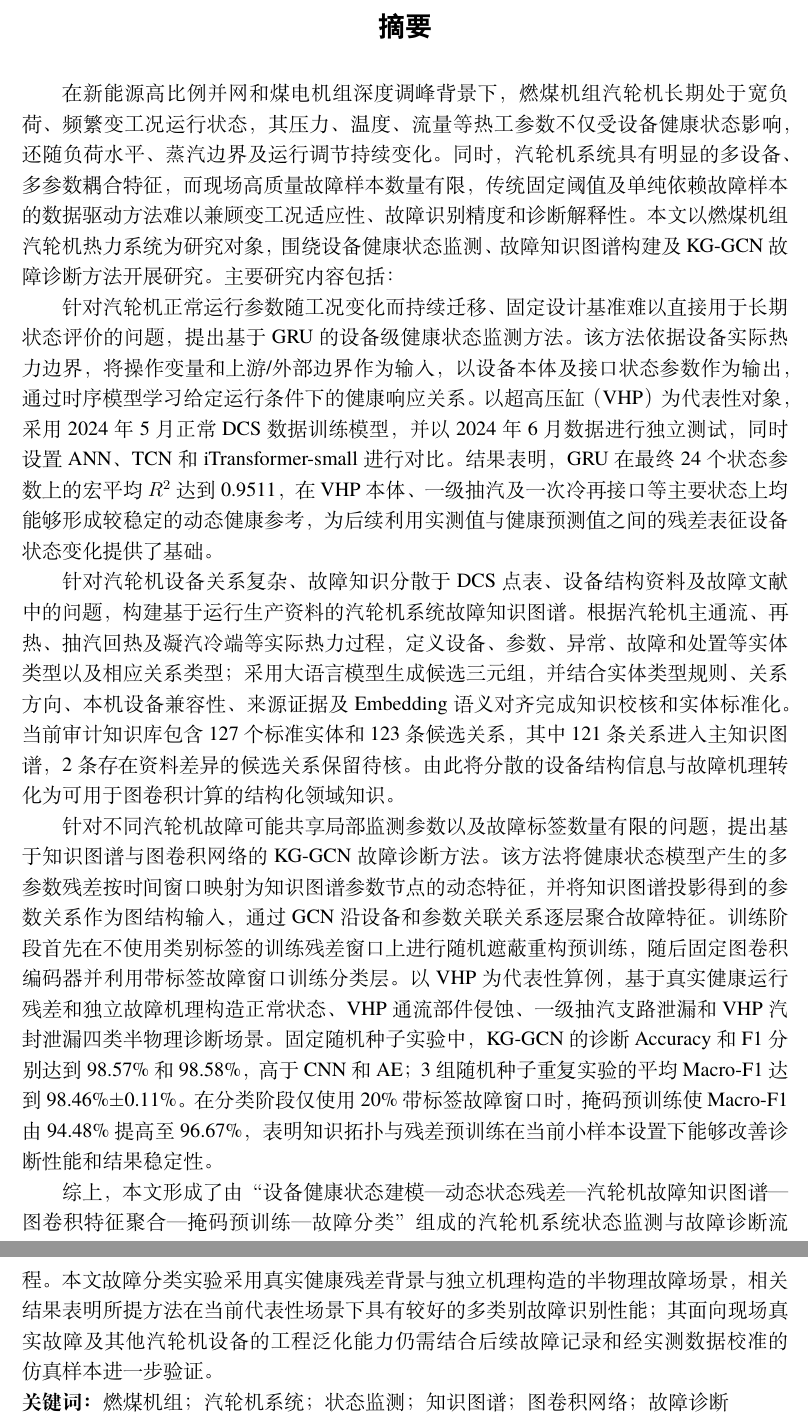
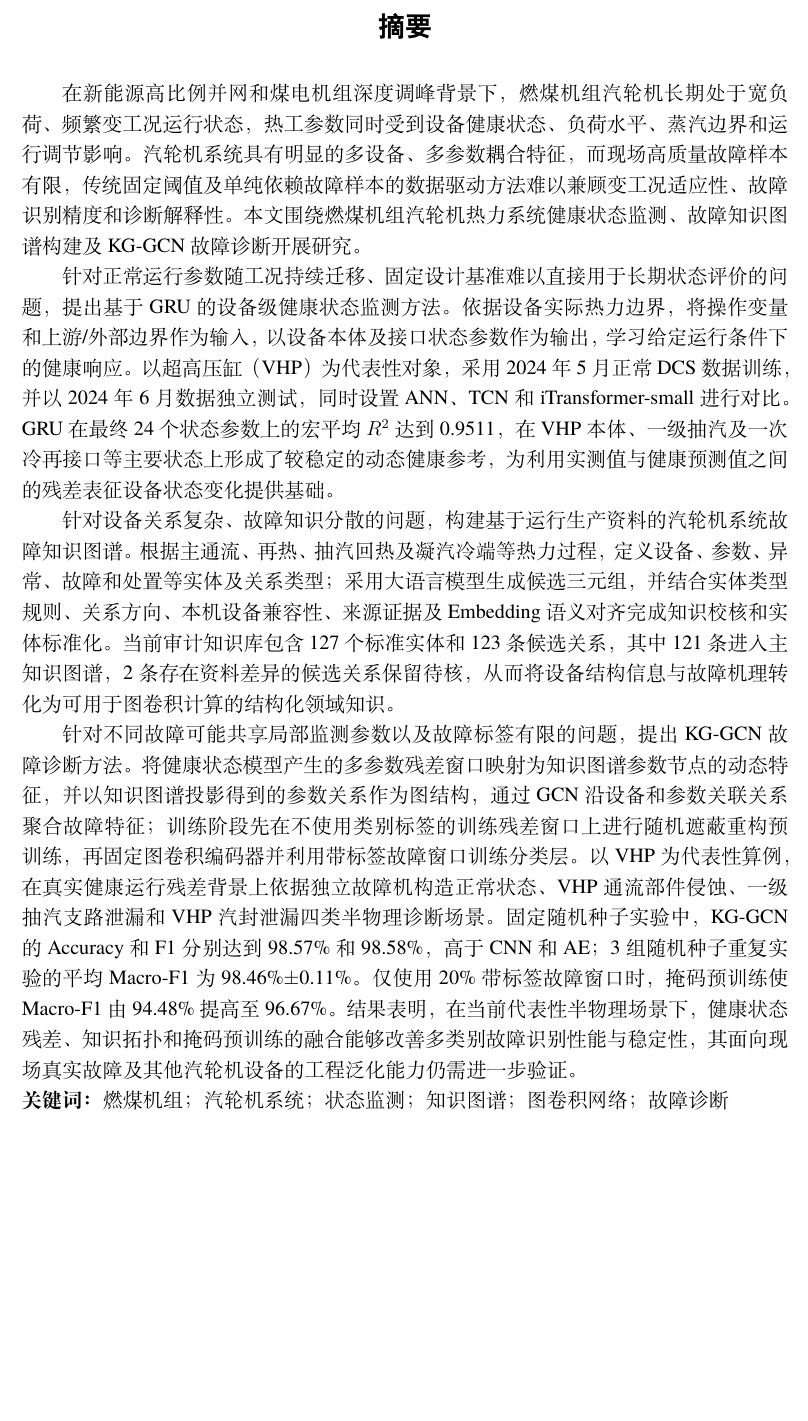
Before and after one commit to totem-pole/-KG-GCN-, a LaTeX document (main.tex, which reads sections/00_abstract_cn.tex): two parts of pages 1 and 2 of 41 before the commit and part of page 1 of 40 after it, the two joined at a grey line, cut so that both start at the same text, the shorter picture padded with empty space. Compiled offline with XeLaTeX.

Commit message:
Tighten Chinese abstract to avoid an almost-empty second page

```diff
--- a/sections/00_abstract_cn.tex
+++ b/sections/00_abstract_cn.tex
@@ -1,13 +1,11 @@
 \cnabstracttitle
 
-在新能源高比例并网和煤电机组深度调峰背景下，燃煤机组汽轮机长期处于宽负荷、频繁变工况运行状态，其压力、温度、流量等热工参数不仅受设备健康状态影响，还随负荷水平、蒸汽边界及运行调节持续变化。同时，汽轮机系统具有明显的多设备、多参数耦合特征，而现场高质量故障样本数量有限，传统固定阈值及单纯依赖故障样本的数据驱动方法难以兼顾变工况适应性、故障识别精度和诊断解释性。本文以燃煤机组汽轮机热力系统为研究对象，围绕设备健康状态监测、故障知识图谱构建及KG-GCN故障诊断方法开展研究。主要研究内容包括：
+在新能源高比例并网和煤电机组深度调峰背景下，燃煤机组汽轮机长期处于宽负荷、频繁变工况运行状态，热工参数同时受到设备健康状态、负荷水平、蒸汽边界和运行调节影响。汽轮机系统具有明显的多设备、多参数耦合特征，而现场高质量故障样本有限，传统固定阈值及单纯依赖故障样本的数据驱动方法难以兼顾变工况适应性、故障识别精度和诊断解释性。本文围绕燃煤机组汽轮机热力系统健康状态监测、故障知识图谱构建及KG-GCN故障诊断开展研究。
 
-针对汽轮机正常运行参数随工况变化而持续迁移、固定设计基准难以直接用于长期状态评价的问题，提出基于GRU的设备级健康状态监测方法。该方法依据设备实际热力边界，将操作变量和上游/外部边界作为输入，以设备本体及接口状态参数作为输出，通过时序模型学习给定运行条件下的健康响应关系。以超高压缸（VHP）为代表性对象，采用2024年5月正常DCS数据训练模型，并以2024年6月数据进行独立测试，同时设置ANN、TCN和iTransformer-small进行对比。结果表明，GRU在最终24个状态参数上的宏平均$R^2$达到0.9511，在VHP本体、一级抽汽及一次冷再接口等主要状态上均能够形成较稳定的动态健康参考，为后续利用实测值与健康预测值之间的残差表征设备状态变化提供了基础。
+针对正常运行参数随工况持续迁移、固定设计基准难以直接用于长期状态评价的问题，提出基于GRU的设备级健康状态监测方法。依据设备实际热力边界，将操作变量和上游/外部边界作为输入，以设备本体及接口状态参数作为输出，学习给定运行条件下的健康响应。以超高压缸（VHP）为代表性对象，采用2024年5月正常DCS数据训练，并以2024年6月数据独立测试，同时设置ANN、TCN和iTransformer-small进行对比。GRU在最终24个状态参数上的宏平均$R^2$达到0.9511，在VHP本体、一级抽汽及一次冷再接口等主要状态上形成了较稳定的动态健康参考，为利用实测值与健康预测值之间的残差表征设备状态变化提供基础。
 
-针对汽轮机设备关系复杂、故障知识分散于DCS点表、设备结构资料及故障文献中的问题，构建基于运行生产资料的汽轮机系统故障知识图谱。根据汽轮机主通流、再热、抽汽回热及凝汽冷端等实际热力过程，定义设备、参数、异常、故障和处置等实体类型以及相应关系类型；采用大语言模型生成候选三元组，并结合实体类型规则、关系方向、本机设备兼容性、来源证据及Embedding语义对齐完成知识校核和实体标准化。当前审计知识库包含127个标准实体和123条候选关系，其中121条关系进入主知识图谱，2条存在资料差异的候选关系保留待核。由此将分散的设备结构信息与故障机理转化为可用于图卷积计算的结构化领域知识。
+针对设备关系复杂、故障知识分散的问题，构建基于运行生产资料的汽轮机系统故障知识图谱。根据主通流、再热、抽汽回热及凝汽冷端等热力过程，定义设备、参数、异常、故障和处置等实体及关系类型；采用大语言模型生成候选三元组，并结合实体类型规则、关系方向、本机设备兼容性、来源证据及Embedding语义对齐完成知识校核和实体标准化。当前审计知识库包含127个标准实体和123条候选关系，其中121条进入主知识图谱，2条存在资料差异的候选关系保留待核，从而将设备结构信息与故障机理转化为可用于图卷积计算的结构化领域知识。
 
-针对不同汽轮机故障可能共享局部监测参数以及故障标签数量有限的问题，提出基于知识图谱与图卷积网络的KG-GCN故障诊断方法。该方法将健康状态模型产生的多参数残差按时间窗口映射为知识图谱参数节点的动态特征，并将知识图谱投影得到的参数关系作为图结构输入，通过GCN沿设备和参数关联关系逐层聚合故障特征。训练阶段首先在不使用类别标签的训练残差窗口上进行随机遮蔽重构预训练，随后固定图卷积编码器并利用带标签故障窗口训练分类层。以VHP为代表性算例，基于真实健康运行残差和独立故障机理构造正常状态、VHP通流部件侵蚀、一级抽汽支路泄漏和VHP汽封泄漏四类半物理诊断场景。固定随机种子实验中，KG-GCN的诊断Accuracy和F1分别达到98.57\%和98.58\%，高于CNN和AE；3组随机种子重复实验的平均Macro-F1达到98.46\%$\pm$0.11\%。在分类阶段仅使用20\%带标签故障窗口时，掩码预训练使Macro-F1由94.48\%提高至96.67\%，表明知识拓扑与残差预训练在当前小样本设置下能够改善诊断性能和结果稳定性。
-
-综上，本文形成了由“设备健康状态建模—动态状态残差—汽轮机故障知识图谱—图卷积特征聚合—掩码预训练—故障分类”组成的汽轮机系统状态监测与故障诊断流程。本文故障分类实验采用真实健康残差背景与独立机理构造的半物理故障场景，相关结果表明所提方法在当前代表性场景下具有较好的多类别故障识别性能；其面向现场真实故障及其他汽轮机设备的工程泛化能力仍需结合后续故障记录和经实测数据校准的仿真样本进一步验证。
+针对不同故障可能共享局部监测参数以及故障标签有限的问题，提出KG-GCN故障诊断方法。将健康状态模型产生的多参数残差窗口映射为知识图谱参数节点的动态特征，并以知识图谱投影得到的参数关系作为图结构，通过GCN沿设备和参数关联关系聚合故障特征；训练阶段先在不使用类别标签的训练残差窗口上进行随机遮蔽重构预训练，再固定图卷积编码器并利用带标签故障窗口训练分类层。以VHP为代表性算例，在真实健康运行残差背景上依据独立故障机构造正常状态、VHP通流部件侵蚀、一级抽汽支路泄漏和VHP汽封泄漏四类半物理诊断场景。固定随机种子实验中，KG-GCN的Accuracy和F1分别达到98.57\%和98.58\%，高于CNN和AE；3组随机种子重复实验的平均Macro-F1为98.46\%$\pm$0.11\%。仅使用20\%带标签故障窗口时，掩码预训练使Macro-F1由94.48\%提高至96.67\%。结果表明，在当前代表性半物理场景下，健康状态残差、知识拓扑和掩码预训练的融合能够改善多类别故障识别性能与稳定性，其面向现场真实故障及其他汽轮机设备的工程泛化能力仍需进一步验证。
 
 \cnkeywords{燃煤机组；汽轮机系统；状态监测；知识图谱；图卷积网络；故障诊断}
```
